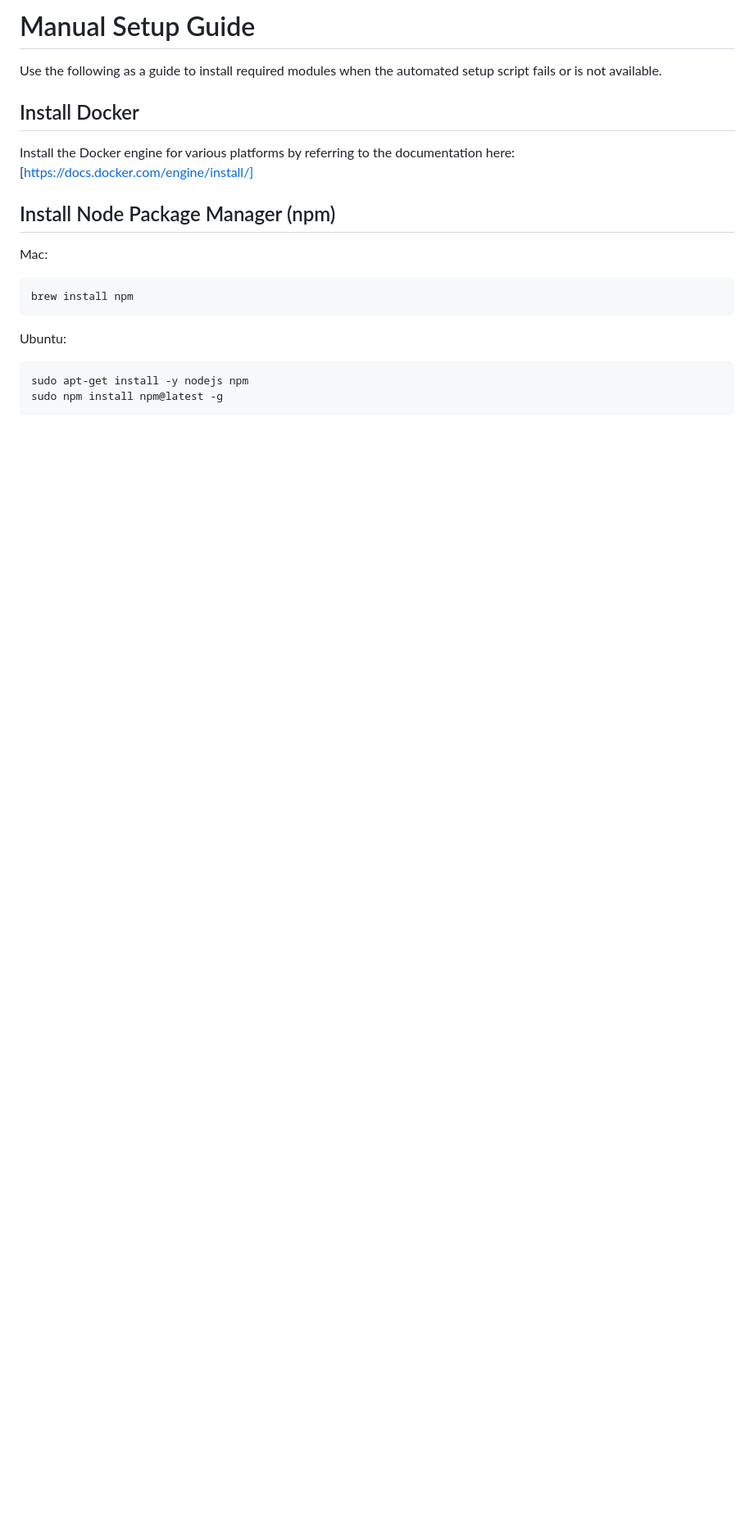
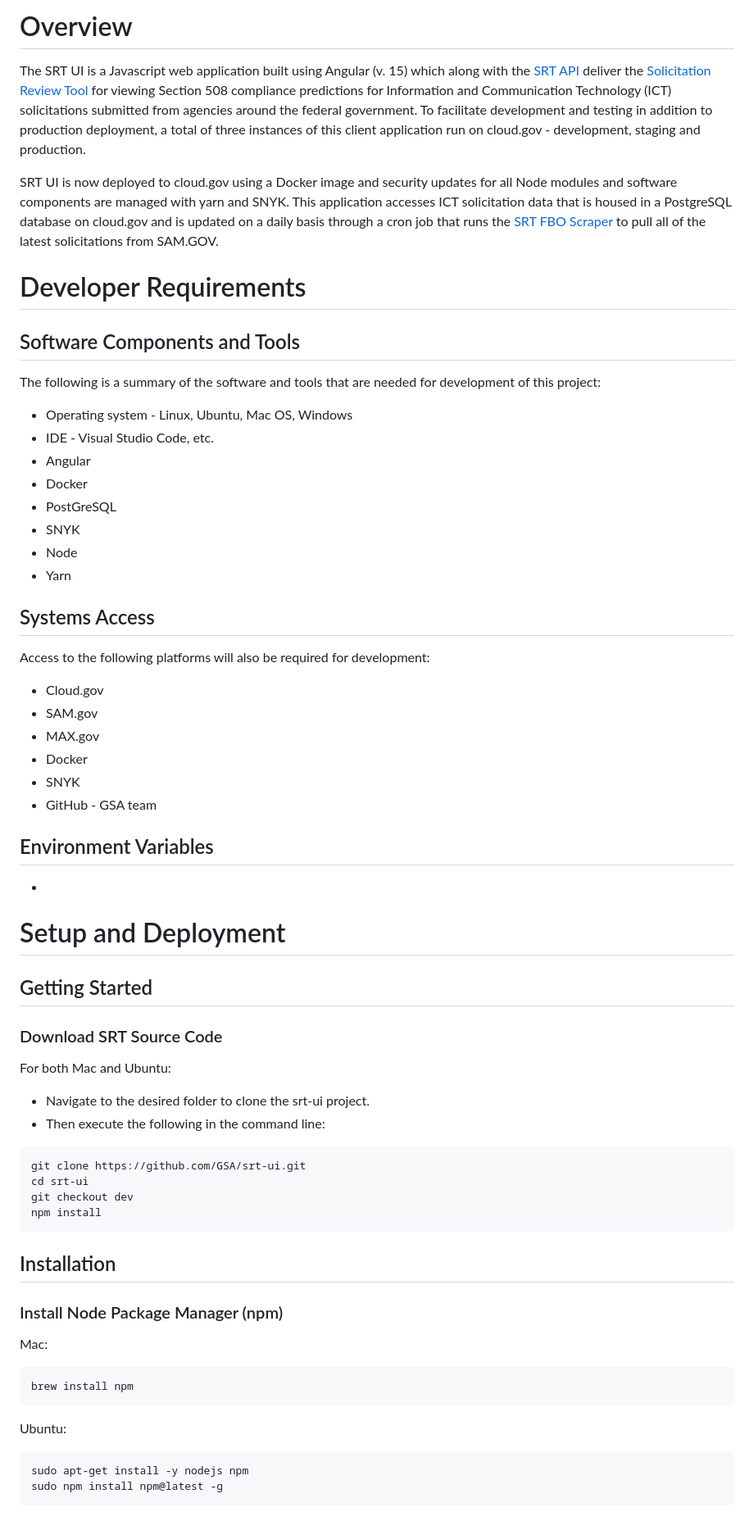
Before and after one commit to GSA/srt-api, a Markdown page: documentation/ManualSetupGuide.md, the part around one of its changes. Shown at 82% size. GitHub-like rendering; blank space fills up the shorter version.

````diff
--- a/documentation/ManualSetupGuide.md
+++ b/documentation/ManualSetupGuide.md
@@ -1,15 +1,47 @@
-# Manual Setup Guide
-Use the following as a guide to install required modules when the automated setup script fails or is not available.
+# Overview
+The SRT UI is a Javascript web application built using Angular (v. 15) which along with the [SRT API](https://github.com/GSA/srt-api) deliver the [Solicitation Review Tool](https://srt.app.cloud.gov/auth) for viewing Section 508 compliance predictions for Information and Communication Technology (ICT) solicitations submitted from agencies around the federal government. To facilitate development and testing in addition to production deployment, a total of three instances of this client application run on cloud.gov - development, staging and production.
 
-## Install Docker
-Install the Docker engine for various platforms by referring to the documentation here: [https://docs.docker.com/engine/install/]
+SRT UI is now deployed to cloud.gov using a Docker image and security updates for all Node modules and software components are managed with yarn and SNYK. This application accesses ICT solicitation data that is housed in a PostgreSQL database on cloud.gov and is updated on a daily basis through a cron job that runs the [SRT FBO Scraper](https://github.com/GSA/srt-fbo-scraper) to pull all of the latest solicitations from SAM.GOV.
 
-## Install Node Package Manager (npm)
+# Developer Requirements
+## Software Components and Tools
+The following is a summary of the software and tools that are needed for development of this project:
+* Operating system - Linux, Ubuntu, Mac OS, Windows
+* IDE - Visual Studio Code, etc.
+* Angular
+* Docker
+* PostGreSQL
+* SNYK
+* Node
+* Yarn
+## Systems Access
+Access to the following platforms will also be required for development:
+* Cloud.gov
+* SAM.gov
+* MAX.gov
+* Docker
+* SNYK
+* GitHub - GSA team
+## Environment Variables
+*
+# Setup and Deployment
+## Getting Started
+### Download SRT Source Code
+For both Mac and Ubuntu:
+* Navigate to the desired folder to clone the srt-ui project.
+* Then execute the following in the command line:
+```
+git clone https://github.com/GSA/srt-ui.git
+cd srt-ui
+git checkout dev
+npm install
+```
+## Installation
+### Install Node Package Manager (npm)
 Mac:
 ```
 brew install npm
 ```
-
 Ubuntu:
 ```
 sudo apt-get install -y nodejs npm
````
Also changed, not shown: other parts of documentation/ManualSetupGuide.md (+35 -89 lines).
